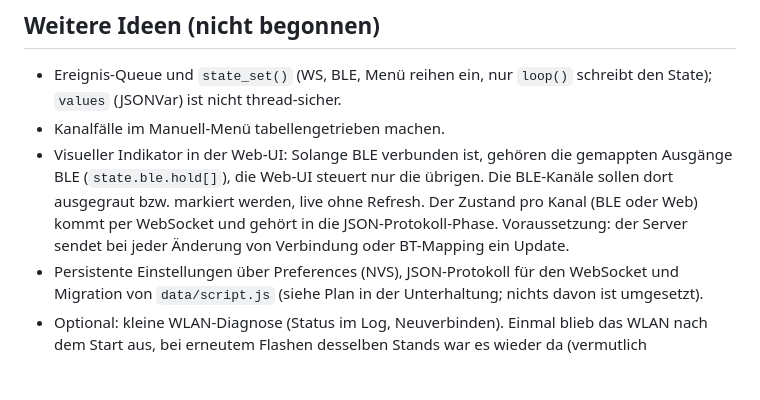
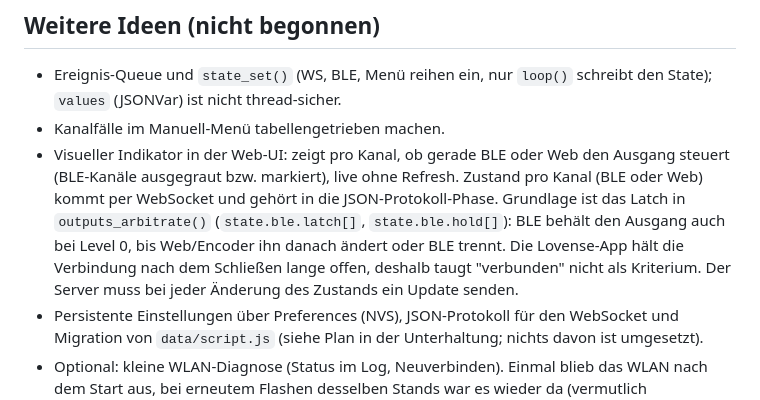
Before and after one commit to relax81/toycontroller, a Markdown page: docs/STATUS.md, the part around the change. GitHub-like rendering; blank space fills up the shorter version.

Commit message:
docs: update the indicator note, BLE ownership follows the level-0 latch
Co-Authored-By: Claude Sonnet 5 <noreply@anthropic.com>

```diff
--- a/docs/STATUS.md
+++ b/docs/STATUS.md
@@ -80,12 +80,15 @@ stellen, `reboot` senden. Boot-Log und `[ledc]`-Diagnose ohne Reset-Knopf.
 - Ereignis-Queue und `state_set()` (WS, BLE, Menü reihen ein, nur `loop()`
   schreibt den State); `values` (JSONVar) ist nicht thread-sicher.
 - Kanalfälle im Manuell-Menü tabellengetrieben machen.
-- Visueller Indikator in der Web-UI: Solange BLE verbunden ist, gehören die
-  gemappten Ausgänge BLE (`state.ble.hold[]`), die Web-UI steuert nur die
-  übrigen. Die BLE-Kanäle sollen dort ausgegraut bzw. markiert werden, live
-  ohne Refresh. Der Zustand pro Kanal (BLE oder Web) kommt per WebSocket und
-  gehört in die JSON-Protokoll-Phase. Voraussetzung: der Server sendet bei
-  jeder Änderung von Verbindung oder BT-Mapping ein Update.
+- Visueller Indikator in der Web-UI: zeigt pro Kanal, ob gerade BLE oder Web
+  den Ausgang steuert (BLE-Kanäle ausgegraut bzw. markiert), live ohne
+  Refresh. Zustand pro Kanal (BLE oder Web) kommt per WebSocket und gehört in
+  die JSON-Protokoll-Phase. Grundlage ist das Latch in `outputs_arbitrate()`
+  (`state.ble.latch[]`, `state.ble.hold[]`): BLE behält den Ausgang auch bei
+  Level 0, bis Web/Encoder ihn danach ändert oder BLE trennt. Die Lovense-App
+  hält die Verbindung nach dem Schließen lange offen, deshalb taugt "verbunden"
+  nicht als Kriterium. Der Server muss bei jeder Änderung des Zustands ein
+  Update senden.
 - Persistente Einstellungen über Preferences (NVS), JSON-Protokoll für den
   WebSocket und Migration von `data/script.js` (siehe Plan in der
   Unterhaltung; nichts davon ist umgesetzt).
```
